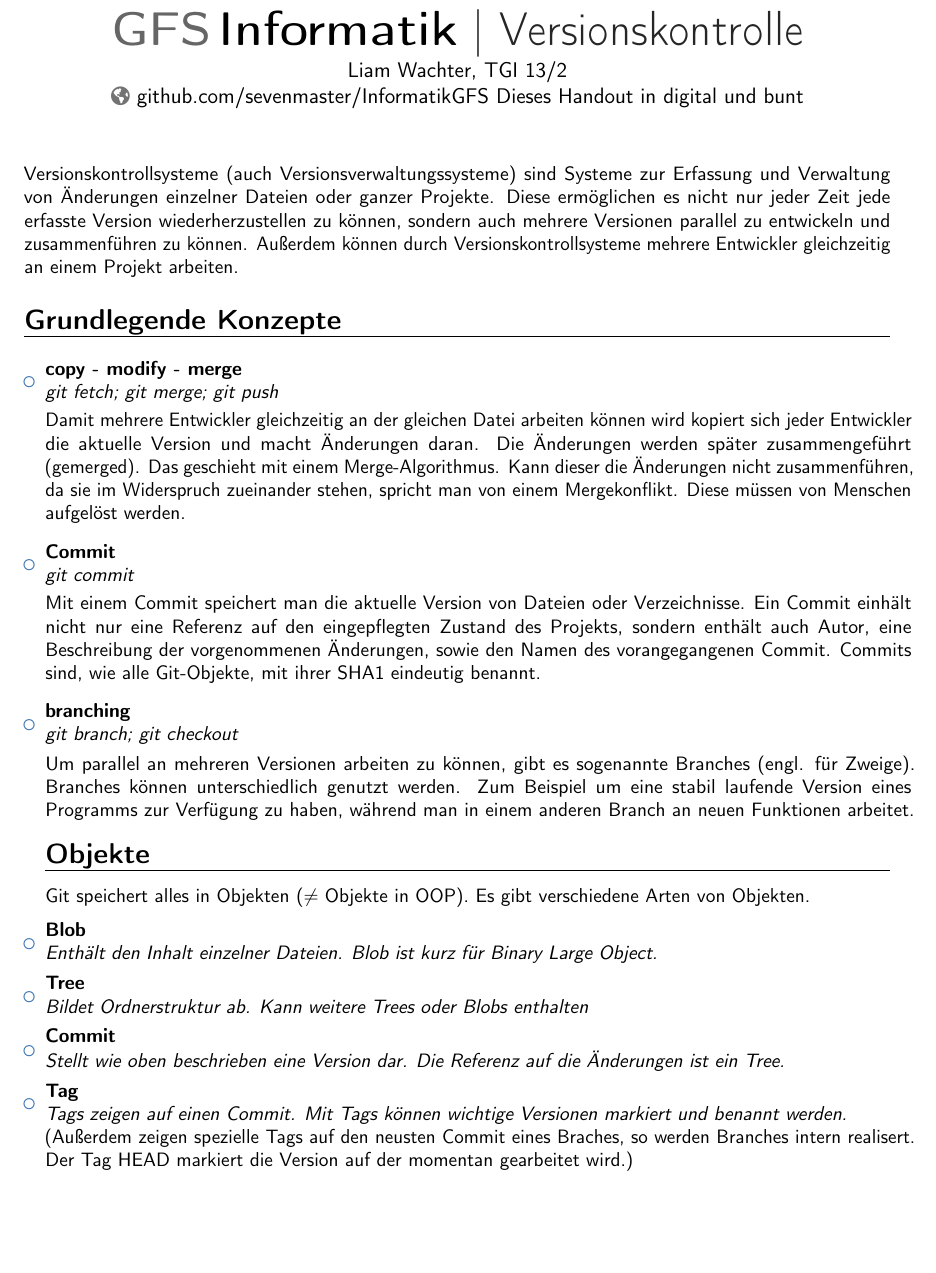
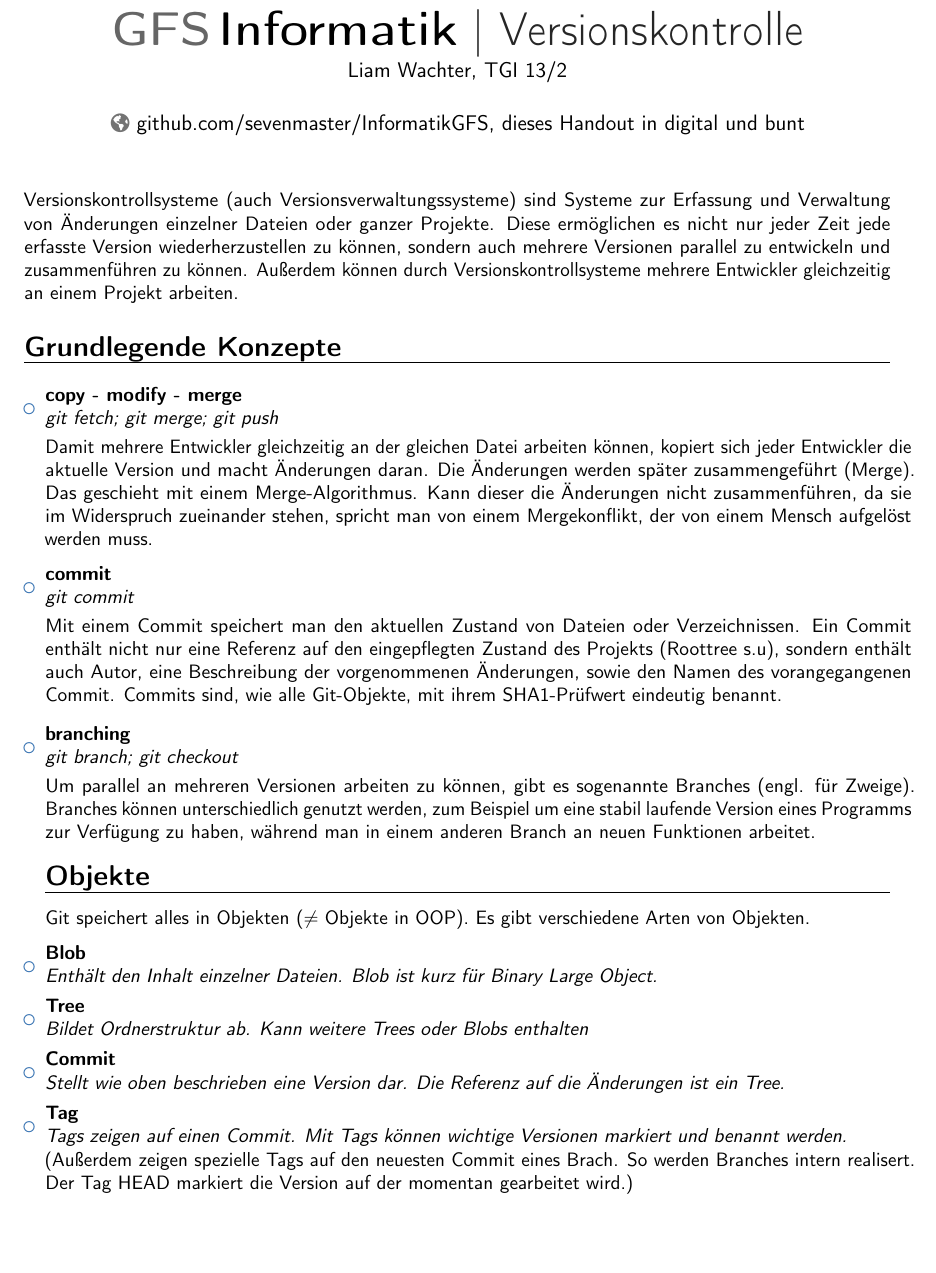
Before and after one commit to sevenmaster/InformatikGFS, a LaTeX CV (Handout/Namenlos-1.tex): part of the page before the commit and part of page 1 of 2 after it, cut so that both start at the same text, the shorter picture padded with empty space. Compiled offline with pdfLaTeX.

Commit message:
korrektur handout

```diff
--- a/Handout/Namenlos-1.tex
+++ b/Handout/Namenlos-1.tex
@@ -21,7 +21,7 @@
 \name{GFS}{Informatik}
 \title{Versionskontrolle}                               % optional, remove / comment the line if not wanted
 \address{Liam Wachter, TGI 13/2}{}{}% optional, remove / comment the line if not wanted; the "postcode
-\homepage{github.com/sevenmaster/InformatikGFS Dieses Handout in digital und bunt}                         % optional, remove / comment the line if not wanted
+\homepage{github.com/sevenmaster/InformatikGFS, dieses Handout in digital und bunt}                         % optional, remove / comment the line if not wanted
 %\extrainfo{additional information}                 % optional, remove / comment the line if not wanted
 %\photo[64pt][0.4pt]{picture}                       % optional, remove / comment the line if not wanted; '64pt' is the height the picture must be resized to, 0.4pt is the thickness of the frame around it (put it to 0pt for no frame) and 'picture' is the name of the picture file
 %\quote{Some quote}                                 % optional, remove / comment the line if not wanted
@@ -51,15 +51,15 @@
 
 \begin{itemize}
 
-\item{\cventry{}{git fetch; git merge; git push}{copy - modify - merge}{}{}{\vspace{3pt}Damit mehrere Entwickler gleichzeitig an der gleichen Datei arbeiten können wird kopiert sich jeder Entwickler die aktuelle Version und macht Änderungen daran. Die Änderungen werden später zusammengeführt (gemerged). Das geschieht mit einem Merge-Algorithmus. Kann dieser die Änderungen nicht zusammenführen, da sie im Widerspruch zueinander stehen, spricht man von einem Mergekonflikt. Diese müssen von Menschen aufgelöst werden.}}
+\item{\cventry{}{git fetch; git merge; git push}{copy - modify - merge}{}{}{\vspace{3pt}Damit mehrere Entwickler gleichzeitig an der gleichen Datei arbeiten können, kopiert sich jeder Entwickler die aktuelle Version und macht Änderungen daran. Die Änderungen werden später zusammengeführt (Merge). Das geschieht mit einem Merge-Algorithmus. Kann dieser die Änderungen nicht zusammenführen, da sie im Widerspruch zueinander stehen, spricht man von einem Mergekonflikt, der von einem Mensch aufgelöst werden muss.}}
 
 \vspace{6pt}
 
-\item{\cventry{}{git commit}{Commit}{}{}{\vspace{3pt}Mit einem Commit speichert man die aktuelle Version von Dateien oder Verzeichnisse. Ein Commit einhält nicht nur eine Referenz auf den eingepflegten Zustand des Projekts, sondern enthält auch Autor, eine Beschreibung der vorgenommenen Änderungen, sowie den Namen des vorangegangenen Commit. Commits sind, wie alle Git-Objekte, mit ihrer SHA1 eindeutig benannt.}}
+\item{\cventry{}{git commit}{commit}{}{}{\vspace{3pt}Mit einem Commit speichert man den aktuellen Zustand von Dateien oder Verzeichnissen. Ein Commit enthält nicht nur eine Referenz auf den eingepflegten Zustand des Projekts (Roottree s.u), sondern enthält auch Autor, eine Beschreibung der vorgenommenen Änderungen, sowie den Namen des vorangegangenen Commit. Commits sind, wie alle Git-Objekte, mit ihrem SHA1-Prüfwert eindeutig benannt.}}
 
 \vspace{6pt}
 
-\item{\cventry{}{git branch; git checkout}{branching}{}{}{\vspace{3pt}Um parallel an mehreren Versionen arbeiten zu können, gibt es sogenannte Branches (engl. für Zweige). Branches können unterschiedlich genutzt werden. Zum Beispiel um eine stabil laufende Version eines Programms zur Verfügung zu haben, während man in einem anderen Branch an neuen Funktionen arbeitet.}}
+\item{\cventry{}{git branch; git checkout}{branching}{}{}{\vspace{3pt}Um parallel an mehreren Versionen arbeiten zu können, gibt es sogenannte Branches (engl. für Zweige). Branches können unterschiedlich genutzt werden, zum Beispiel um eine stabil laufende Version eines Programms zur Verfügung zu haben, während man in einem anderen Branch an neuen Funktionen arbeitet.}}
 
 \section{Objekte}
 Git speichert alles in Objekten ($\neq$ Objekte in OOP). Es gibt verschiedene Arten von Objekten.
@@ -67,7 +67,7 @@ Git speichert alles in Objekten ($\neq$ Objekte in OOP). Es gibt verschiedene Ar
 \item{\cventry{}{Enthält den Inhalt einzelner Dateien. Blob ist kurz für Binary Large Object.}{Blob}{}{}{}}
 \item{\cventry{}{Bildet Ordnerstruktur ab. Kann weitere Trees oder Blobs enthalten}{Tree}{}{}{}}
 \item{\cventry{}{Stellt wie oben beschrieben eine Version dar. Die Referenz auf die Änderungen ist ein Tree.}{Commit}{}{}{}}
-\item{\cventry{}{Tags zeigen auf einen Commit. Mit Tags können wichtige Versionen markiert und benannt werden.}{Tag}{}{}{(Außerdem zeigen spezielle Tags auf den neusten Commit eines Braches, so werden Branches intern realisert. Der Tag HEAD markiert die Version auf der momentan gearbeitet wird.)}}
+\item{\cventry{}{Tags zeigen auf einen Commit. Mit Tags können wichtige Versionen markiert und benannt werden.}{Tag}{}{}{(Außerdem zeigen spezielle Tags auf den neuesten Commit eines Brach. So werden Branches intern realisert. Der Tag HEAD markiert die Version auf der momentan gearbeitet wird.)}}
 
 \end{itemize}
 
```
Also changed, not shown: 1 other file.
